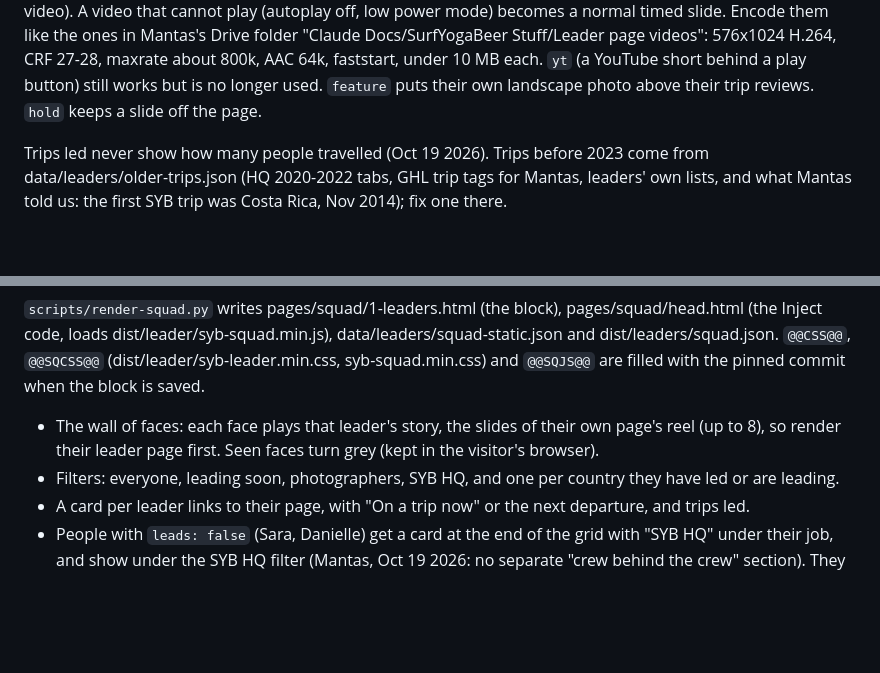
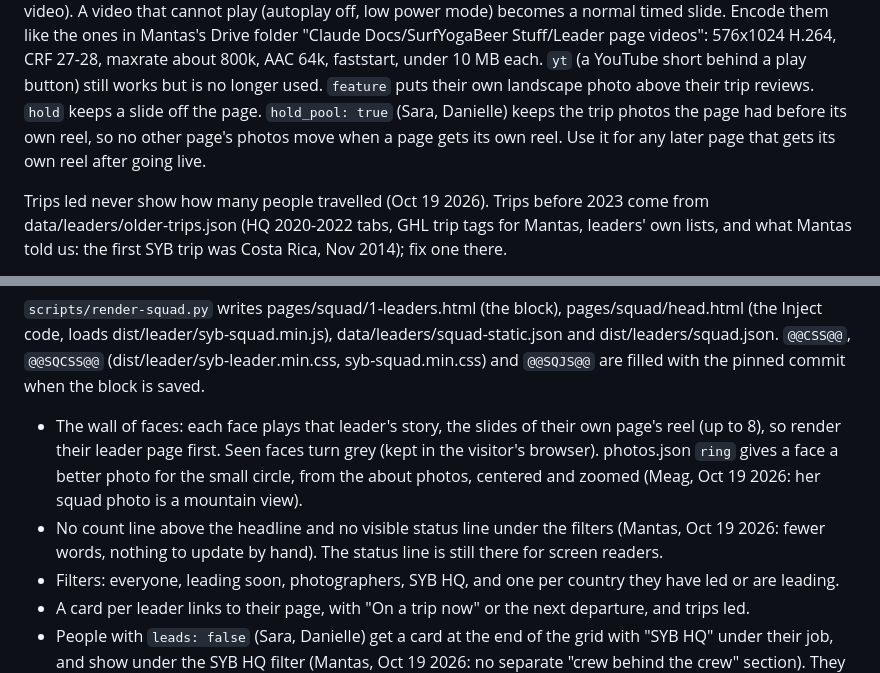
Before and after one commit to mantas-crypto/syb-widgets, a Markdown page: pages/README.md, 2 parts joined by grey strips. Drawn GitHub-style; blank space fills up the shorter version.

Commit message:
README: hold_pool, ring photos, and the Leaders page without the count and status lines
Co-Authored-By: Claude Opus 5.5 <noreply@anthropic.com>
Claude-Session: https://claude.ai/code/session_01CNeANUjm6w92RSDMeqJSzC

```diff
--- a/pages/README.md
+++ b/pages/README.md
@@ -48,6 +48,8 @@ play (autoplay off, low power mode) becomes a normal timed slide. Encode them li
 "Claude Docs/SurfYogaBeer Stuff/Leader page videos": 576x1024 H.264, CRF 27-28, maxrate about 800k, AAC 64k, faststart,
 under 10 MB each. `yt` (a YouTube short behind a play button) still works but is no longer used.
 `feature` puts their own landscape photo above their trip reviews. `hold` keeps a slide off the page.
+`hold_pool: true` (Sara, Danielle) keeps the trip photos the page had before its own reel, so no other page's photos
+move when a page gets its own reel. Use it for any later page that gets its own reel after going live.
 
 Trips led never show how many people travelled (Oct 19 2026). Trips before 2023 come from
 data/leaders/older-trips.json (HQ 2020-2022 tabs, GHL trip tags for Mantas, leaders' own lists, and what Mantas told
@@ -78,7 +80,11 @@ loads dist/leader/syb-squad.min.js), data/leaders/squad-static.json and dist/lea
 the block is saved.
 
 - The wall of faces: each face plays that leader's story, the slides of their own page's reel (up to 8), so render
-  their leader page first. Seen faces turn grey (kept in the visitor's browser).
+  their leader page first. Seen faces turn grey (kept in the visitor's browser). photos.json `ring` gives a face a
+  better photo for the small circle, from the about photos, centered and zoomed (Meag, Oct 19 2026: her squad photo
+  is a mountain view).
+- No count line above the headline and no visible status line under the filters (Mantas, Oct 19 2026: fewer words,
+  nothing to update by hand). The status line is still there for screen readers.
 - Filters: everyone, leading soon, photographers, SYB HQ, and one per country they have led or are leading.
 - A card per leader links to their page, with "On a trip now" or the next departure, and trips led.
 - People with `leads: false` (Sara, Danielle) get a card at the end of the grid with "SYB HQ" under their job, and
```
